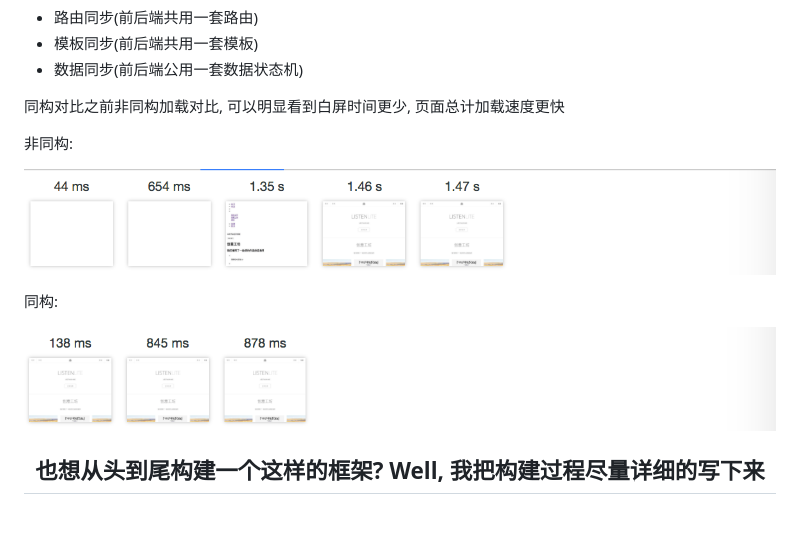
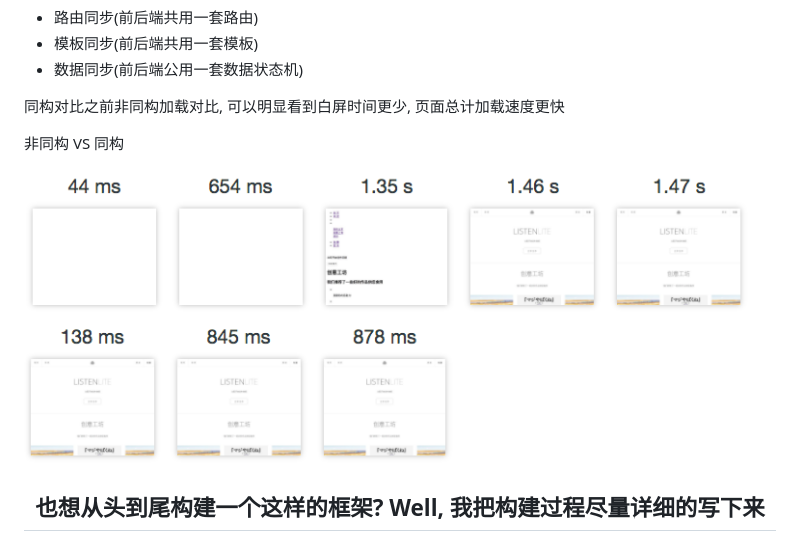
Before and after one commit to aemoe/fairy, a Markdown page: README.md, the part around the change. Rendered like a GitHub page; pictures changed too: doc/img/vs.png (added); blank space fills up the shorter version.

```diff
--- a/README.md
+++ b/README.md
@@ -42,13 +42,9 @@ npm start
 
 同构对比之前非同构加载对比, 可以明显看到白屏时间更少, 页面总计加载速度更快
 
-非同构:
+非同构 VS 同构
 
-![IMG](doc/img/before.png)
-
-同构:
-
-![IMG](doc/img/after.png)
+![IMG](doc/img/vs.png)
 
 <h2 align="center">也想从头到尾构建一个这样的框架? Well, 我把构建过程尽量详细的写下来</h2>
 
```
